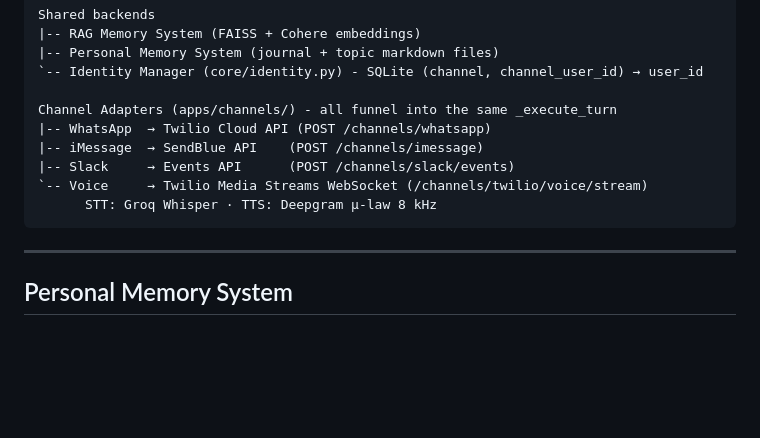
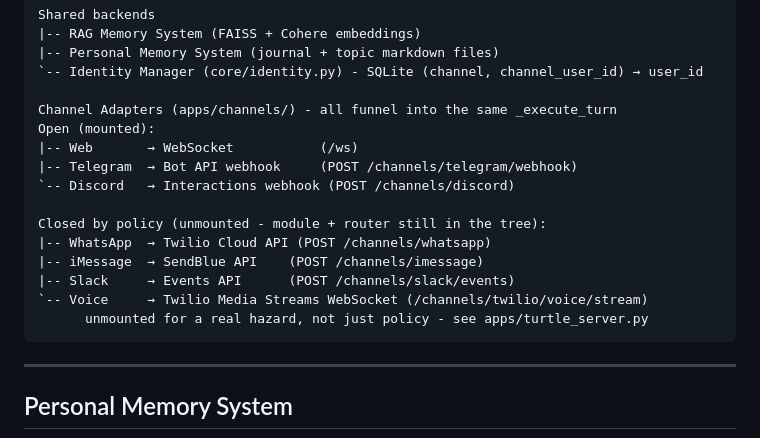
Before and after one commit to Shhriyash/Turtle-AI, a Markdown page: README.md, the part around the change. GitHub-like rendering; blank space fills up the shorter version.

Commit message:
Follow-up: update the ASCII Channel Adapters diagram in the Architecture section
The graph-executor claim in this H2 ("no separate intent router or graph
executor") is correct and was left alone, but the Channel Adapters diagram
living in the same section still showed WhatsApp/iMessage/Slack/Voice as
the channel set. Split it into Open (Web/Telegram/Discord, mounted) and
Closed by policy (WhatsApp/iMessage/Slack/Voice, unmounted) so the diagram
matches the rest of the README's channel-facing sections.

Co-Authored-By: Claude Opus 5 <noreply@anthropic.com>

````diff
--- a/README.md
+++ b/README.md
@@ -56,11 +56,17 @@ Shared backends
 `-- Identity Manager (core/identity.py) - SQLite (channel, channel_user_id) → user_id
 
 Channel Adapters (apps/channels/) - all funnel into the same _execute_turn
+Open (mounted):
+|-- Web       → WebSocket           (/ws)
+|-- Telegram  → Bot API webhook     (POST /channels/telegram/webhook)
+`-- Discord   → Interactions webhook (POST /channels/discord)
+
+Closed by policy (unmounted - module + router still in the tree):
 |-- WhatsApp  → Twilio Cloud API (POST /channels/whatsapp)
 |-- iMessage  → SendBlue API    (POST /channels/imessage)
 |-- Slack     → Events API      (POST /channels/slack/events)
 `-- Voice     → Twilio Media Streams WebSocket (/channels/twilio/voice/stream)
-      STT: Groq Whisper · TTS: Deepgram μ-law 8 kHz
+      unmounted for a real hazard, not just policy - see apps/turtle_server.py
 ```
 
 ---
````
